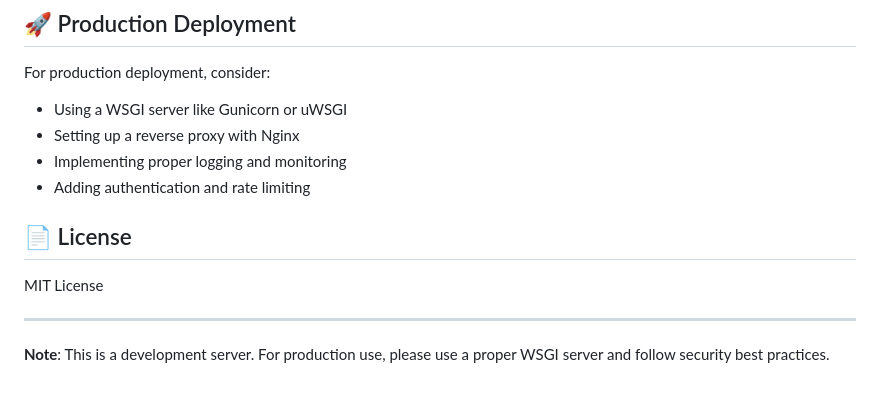
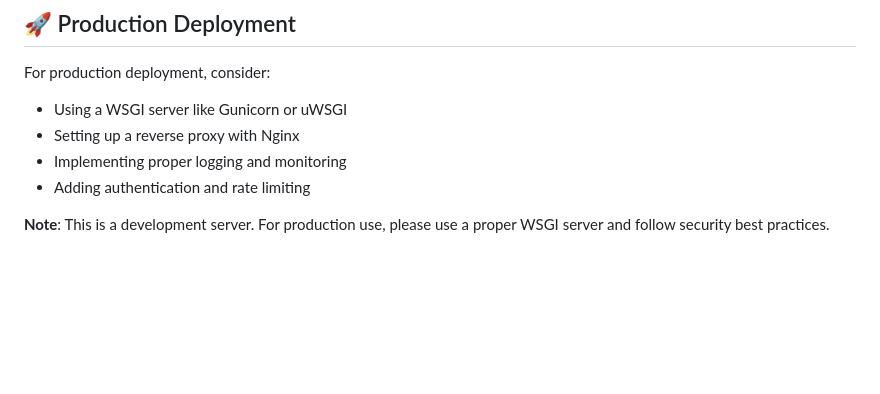
Before and after one commit to Shrey327/Vehicle-Emission-Predictor, a Markdown page: README.md, the part around the change. Drawn GitHub-style; blank space fills up the shorter version.

```diff
--- a/README.md
+++ b/README.md
@@ -195,10 +195,4 @@ For production deployment, consider:
 - Implementing proper logging and monitoring
 - Adding authentication and rate limiting
 
-## 📄 License
-
-MIT License
-
----
-
 **Note**: This is a development server. For production use, please use a proper WSGI server and follow security best practices.
```
